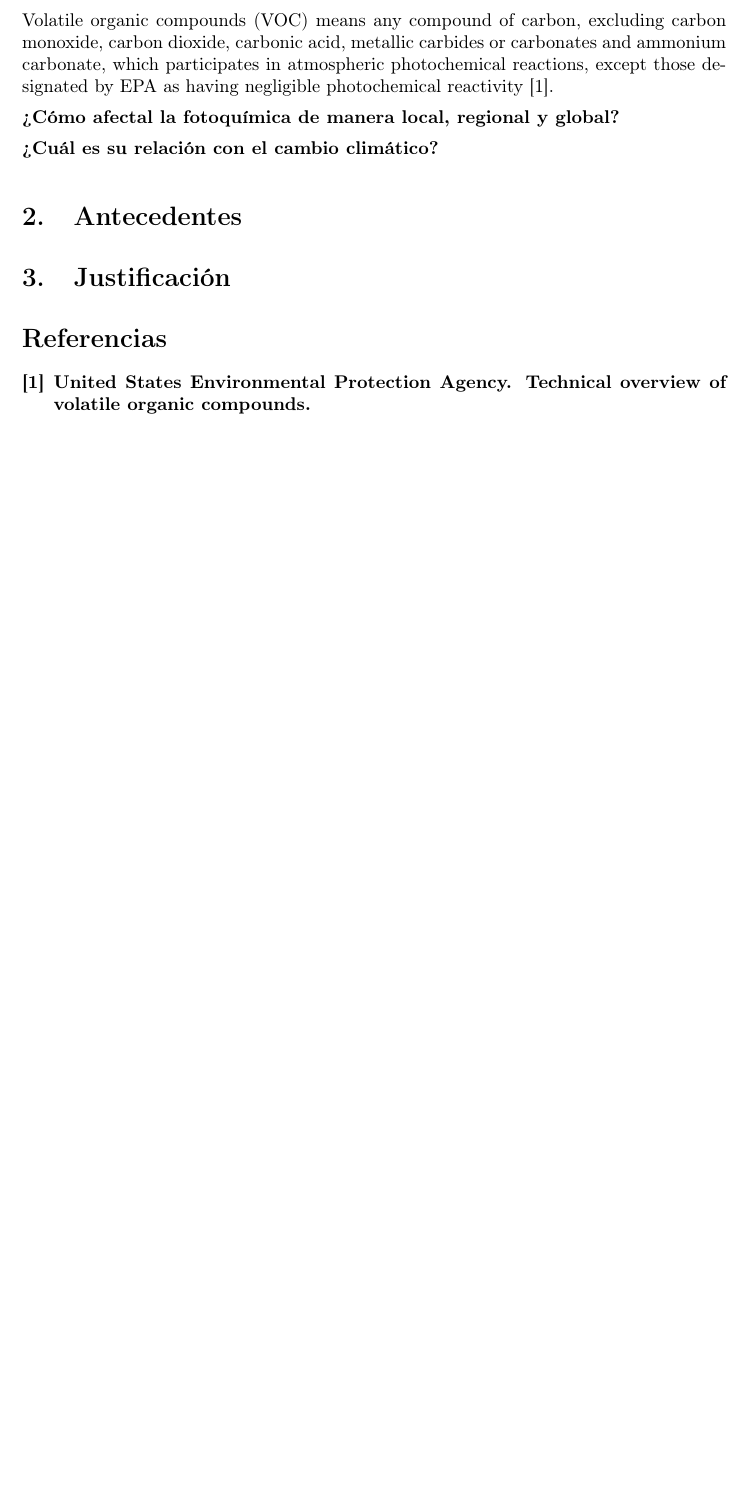
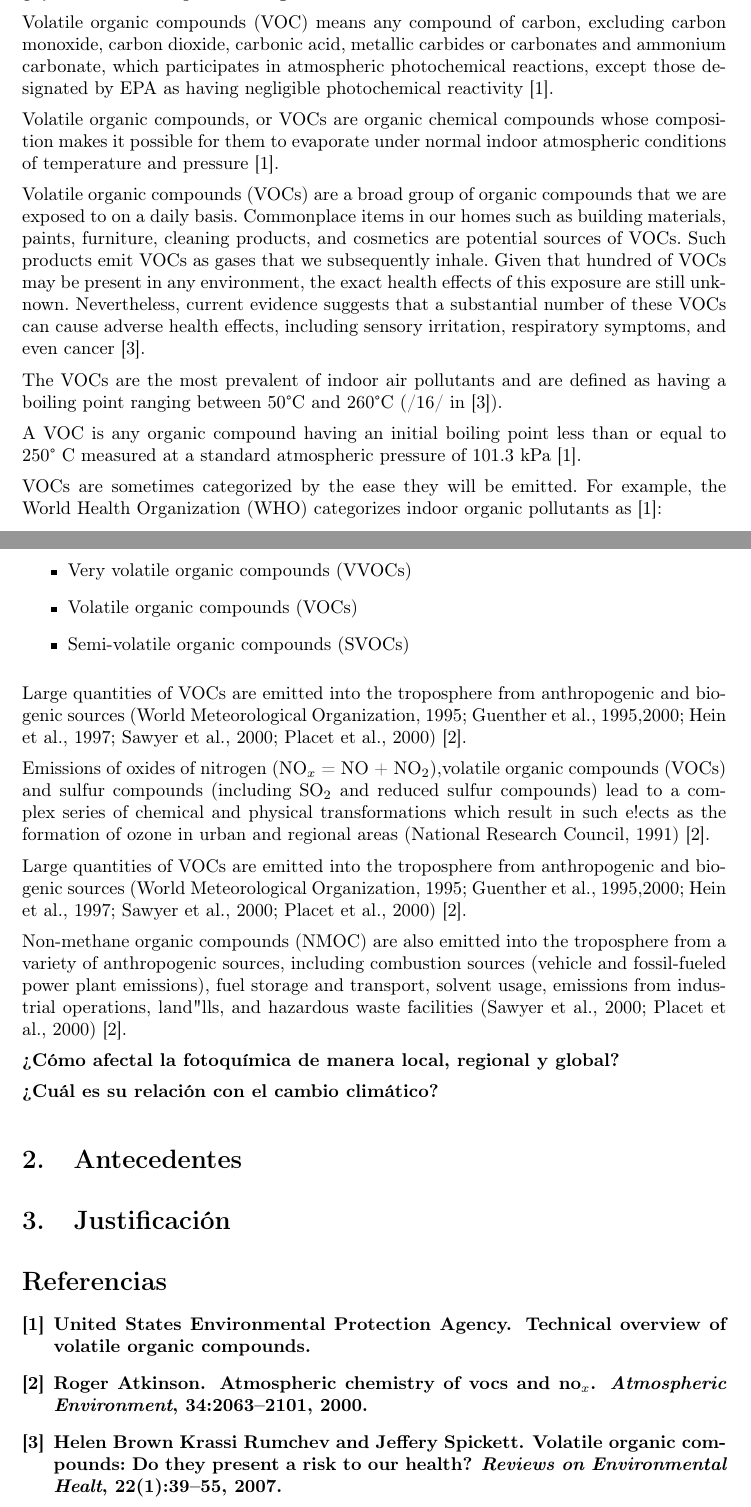
Before and after one commit to davidmacer/cov, a LaTeX document (docs/propuesta_anteproyecto.tex): part of the page before the commit and two parts of pages 1 and 2 of 2 after it, the two joined at a grey line, cut so that both start at the same text, the shorter picture padded with empty space. Compiled offline with pdfLaTeX.

Commit message:
Agrega algunas ideas a la introducción con sus referencias

```diff
--- a/docs/propuesta_anteproyecto.tex
+++ b/docs/propuesta_anteproyecto.tex
@@ -56,6 +56,31 @@ Centro de Investigación en Ciencias de Información Geoespacial, A.C. \\
 
 Volatile organic compounds (VOC) means any compound of carbon, excluding carbon monoxide, carbon dioxide, carbonic acid, metallic carbides or carbonates and ammonium carbonate, which participates in atmospheric photochemical reactions, except those designated by EPA as having negligible photochemical reactivity \cite{epavoc}.
 
+Volatile organic compounds, or VOCs are organic chemical compounds whose composition makes it possible for them to evaporate under normal indoor atmospheric conditions of temperature and pressure \cite{epavoc}.
+
+Volatile organic compounds (VOCs) are a broad group of organic compounds that we are exposed to on a daily basis. Commonplace items in our homes such as building materials, paints, furniture, cleaning products, and cosmetics are potential sources of VOCs. Such products emit VOCs as gases that we subsequently inhale. Given that hundred of VOCs may be present in any environment, the exact health effects of this exposure are still unknown. Nevertheless, current evidence suggests that a substantial number of these VOCs can cause adverse health effects, including sensory irritation, respiratory symptoms, and even cancer \cite{krassi-2007}.
+
+The VOCs are the most prevalent of indoor air pollutants and are defined as having a boiling point ranging between 50°C and 260°C (/16/ in  \cite{krassi-2007}).
+
+A VOC is any organic compound having an initial boiling point less than or equal to 250° C measured at a standard atmospheric pressure of 101.3 kPa \cite{epavoc}.
+
+VOCs are sometimes categorized by the ease they will be emitted. For example, the World Health Organization (WHO) categorizes indoor organic pollutants as \cite{epavoc}:
+
+\begin{itemize}
+    \item Very volatile organic compounds (VVOCs)
+    \item Volatile organic compounds (VOCs)
+    \item Semi-volatile organic compounds (SVOCs)
+\end{itemize}
+
+Large quantities of VOCs are emitted into the troposphere from anthropogenic and biogenic sources (World Meteorological Organization, 1995; Guenther et al., 1995,2000; Hein et al., 1997; Sawyer et al., 2000; Placet et al., 2000) \cite{atkinson-2000}.
+
+Emissions of oxides of nitrogen (NO$_{x}$ = NO + NO$_{2}$),volatile organic compounds (VOCs) and sulfur compounds (including SO$_{2}$ and reduced sulfur compounds) lead to a complex series of chemical and physical transformations which result in such e!ects as the formation of ozone in urban and regional areas (National Research Council, 1991) \cite{atkinson-2000}.
+
+Large quantities of VOCs are emitted into the troposphere from anthropogenic and biogenic sources (World Meteorological Organization, 1995; Guenther et al., 1995,2000; Hein et al., 1997; Sawyer et al., 2000; Placet et al., 2000) \cite{atkinson-2000}.
+
+Non-methane organic compounds (NMOC) are also emitted into the troposphere from a variety of anthropogenic sources, including combustion sources (vehicle and fossil-fueled power plant emissions), fuel storage and transport, solvent usage, emissions from industrial operations, land"lls, and hazardous waste facilities (Sawyer et al., 2000; Placet et al., 2000) \cite{atkinson-2000}.
+
+
 \bf{¿Cómo afectal la fotoquímica de manera local, regional y global?}
 
 \bf{¿Cuál es su relación con el cambio climático?}
```
Also changed, not shown: docs/biblio.bib (+20 -0 lines).
